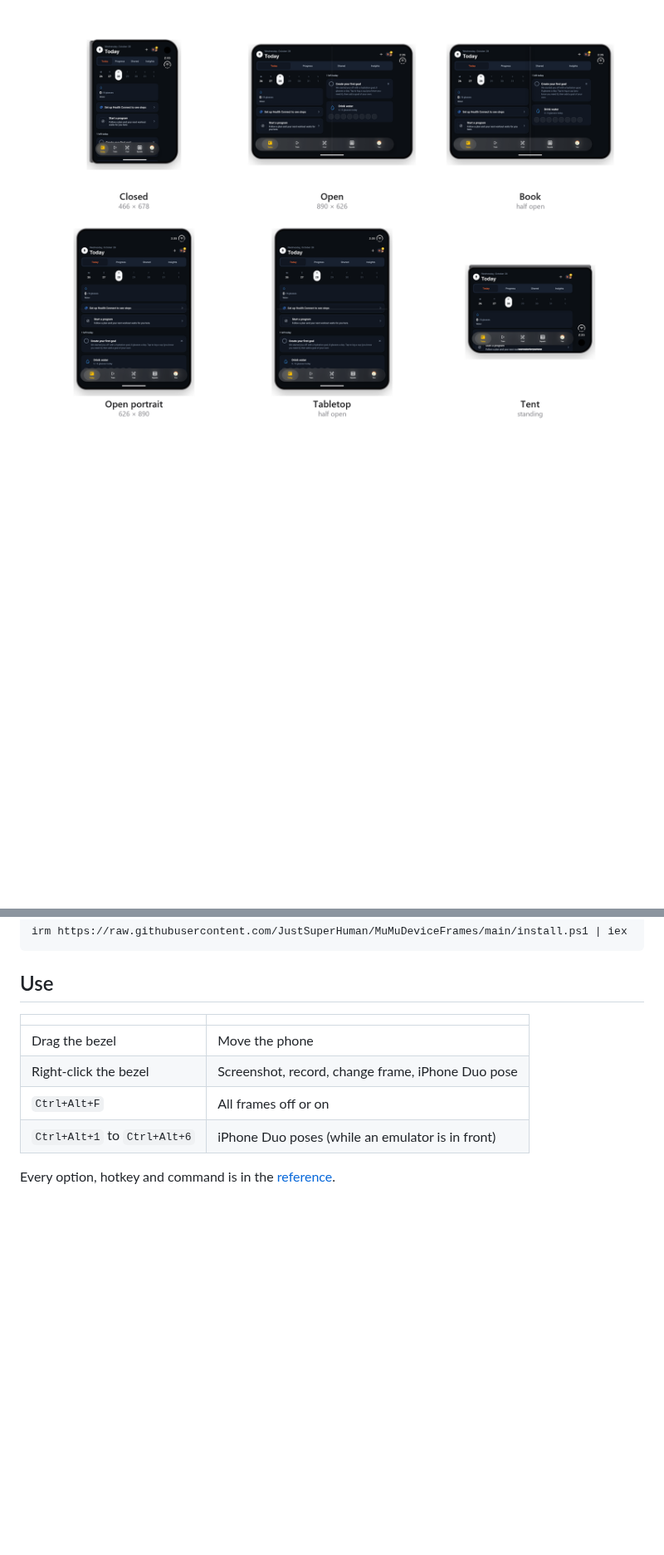
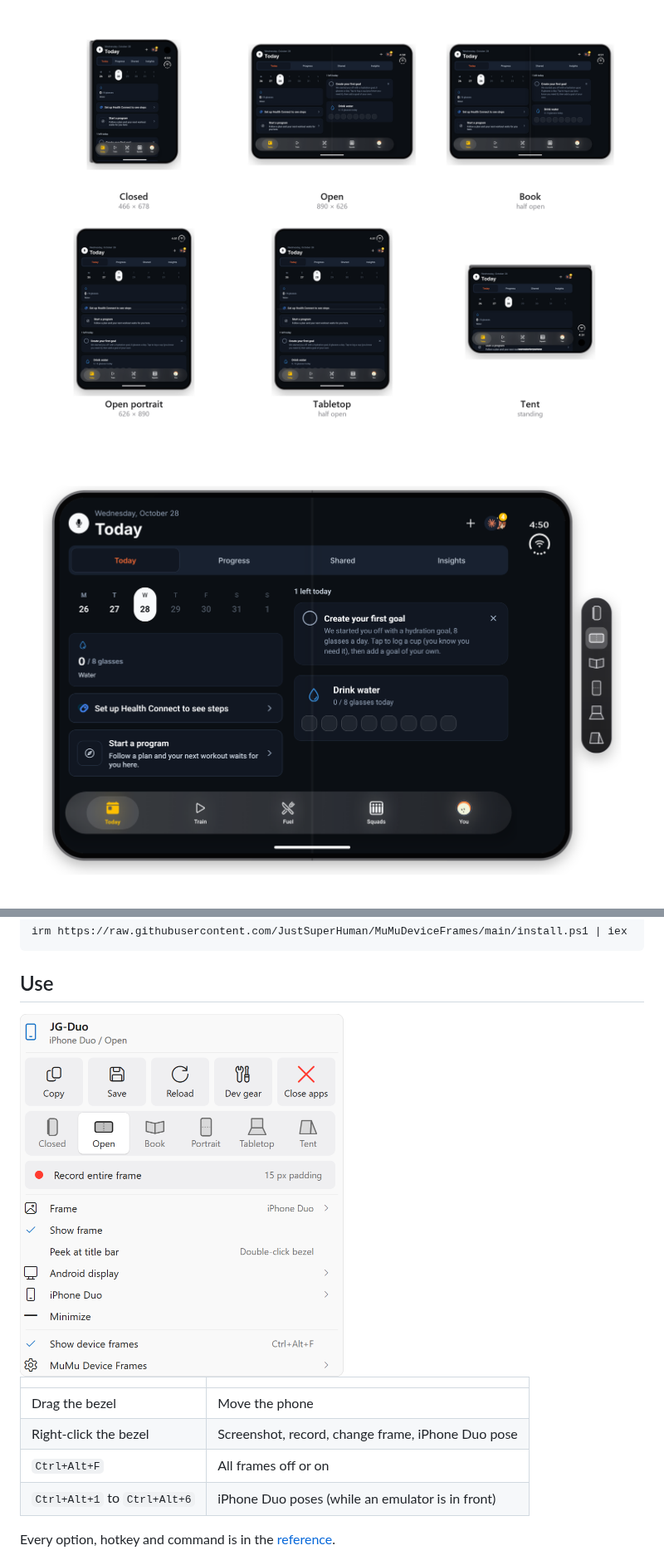
Before and after one commit to JustSuperHuman/MuMuDeviceFrames, a Markdown page: README.md, 2 parts joined by grey strips. Shown at 83% size. Rendered like a GitHub page; pictures changed too: docs/duo-poses.png, docs/menu.png (added), docs/pose-panel.png (added); blank space fills up the shorter version.

```diff
--- a/README.md
+++ b/README.md
@@ -25,4 +27,6 @@ Apple's foldable, folding live. Six poses, one click each, and the app keeps run
 ![JustGains on the iPhone Duo in all six poses](docs/duo-poses.png)
+
+![The iPhone Duo with its pose buttons beside it](docs/pose-panel.png)
 
 ![iOS on the Duo: the status in the rail, in the corner when upright, and the home indicator](docs/duo-ios.png)
 
@@ -42,6 +46,8 @@ irm https://raw.githubusercontent.com/JustSuperHuman/MuMuDeviceFrames/main/insta
 
 ## Use
 
+<img src="docs/menu.png" alt="The bezel menu: Copy, Save, Reload, Dev gear and Close apps, the iPhone Duo pose selector, and Record" width="390">
+
 | | |
 | --- | --- |
 | Drag the bezel | Move the phone |
```
Also changed, not shown: other parts of README.md (+2 -0 lines), docs/iphone-duo.md (+4 -0 lines), docs/duo-ios.png, 1 other file.
